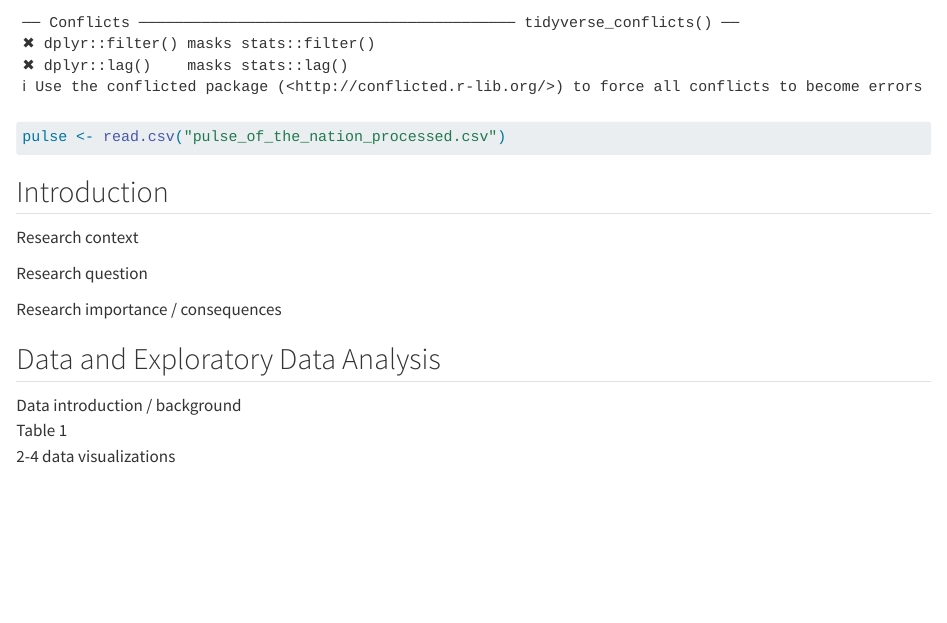
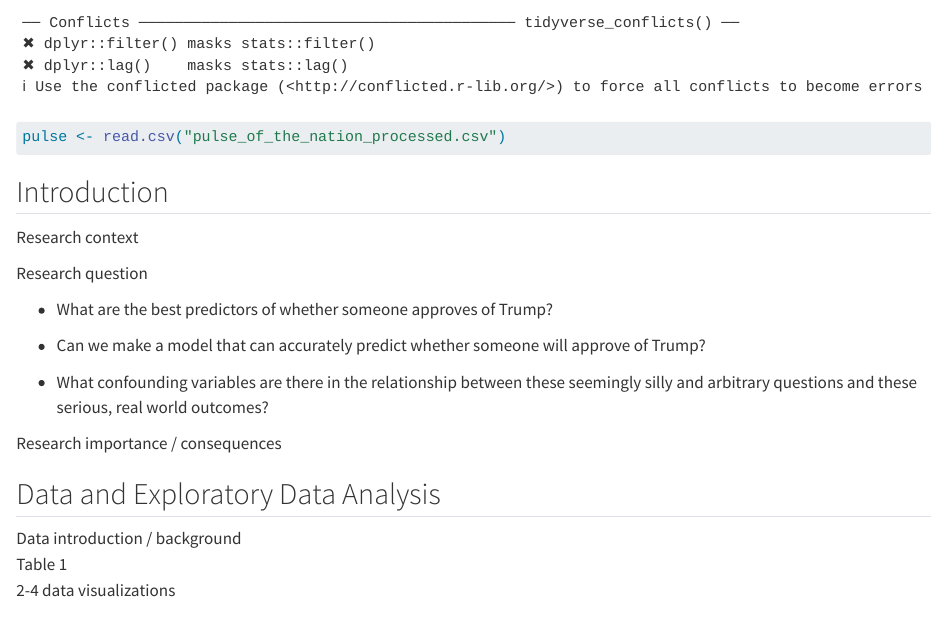
Before and after one commit to olivepchaps/stat155-final-project, a Quarto document (stat155-final-project.qmd): the page in a window 1100 px wide, from 830 px down. Rendered offline with R 4.5, knitr and Pandoc in place of Quarto, with nearby package versions.

Commit message:
added some potential research questions

```diff
--- a/stat155-final-project.qmd
+++ b/stat155-final-project.qmd
@@ -26,6 +26,12 @@ pulse <- read.csv("pulse_of_the_nation_processed.csv")
 Research context
 
 Research question
+
+-   What are the best predictors of whether someone approves of Trump?
+
+-   Can we make a model that can accurately predict whether someone will approve of Trump?
+
+-   What confounding variables are there in the relationship between these seemingly silly and arbitrary questions and these serious, real world outcomes?
 
 Research importance / consequences
 
```
